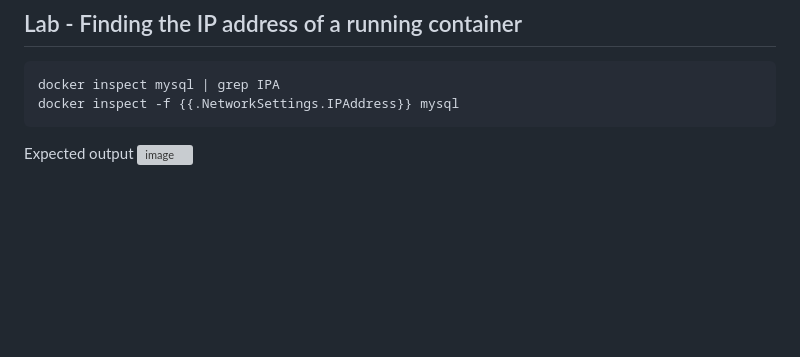
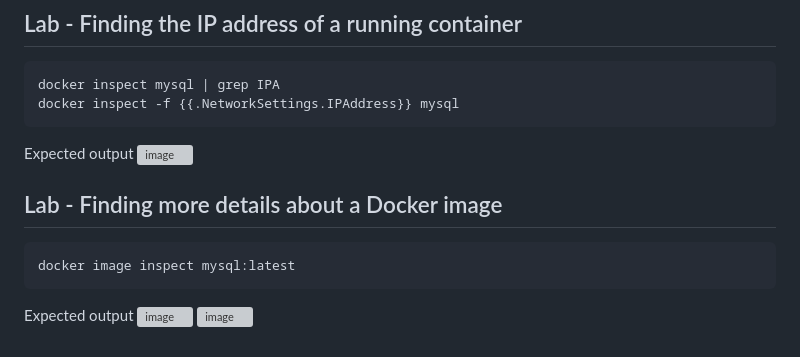
Before and after one commit to tektutor/devops-dec-2023, a Markdown page: Day2/README.md, the part around the change. Drawn GitHub-style; blank space fills up the shorter version; grey boxes are pictures that could not be loaded.

````diff
--- a/Day2/README.md
+++ b/Day2/README.md
@@ -375,3 +375,12 @@ docker inspect -f {{.NetworkSettings.IPAddress}} mysql
 ```
 Expected output
 ![image](https://github.com/tektutor/devops-dec-2023/assets/12674043/4ad25269-ca34-4bdf-a369-8ebddc9dd10c)
+
+## Lab - Finding more details about a Docker image
+```
+docker image inspect mysql:latest
+```
+
+Expected output
+![image](https://github.com/tektutor/devops-dec-2023/assets/12674043/458af43c-cf20-4b66-98ca-57f3b409ee47)
+![image](https://github.com/tektutor/devops-dec-2023/assets/12674043/b0b5853f-bd6b-4f61-831a-ddb05e4d165f)
````
